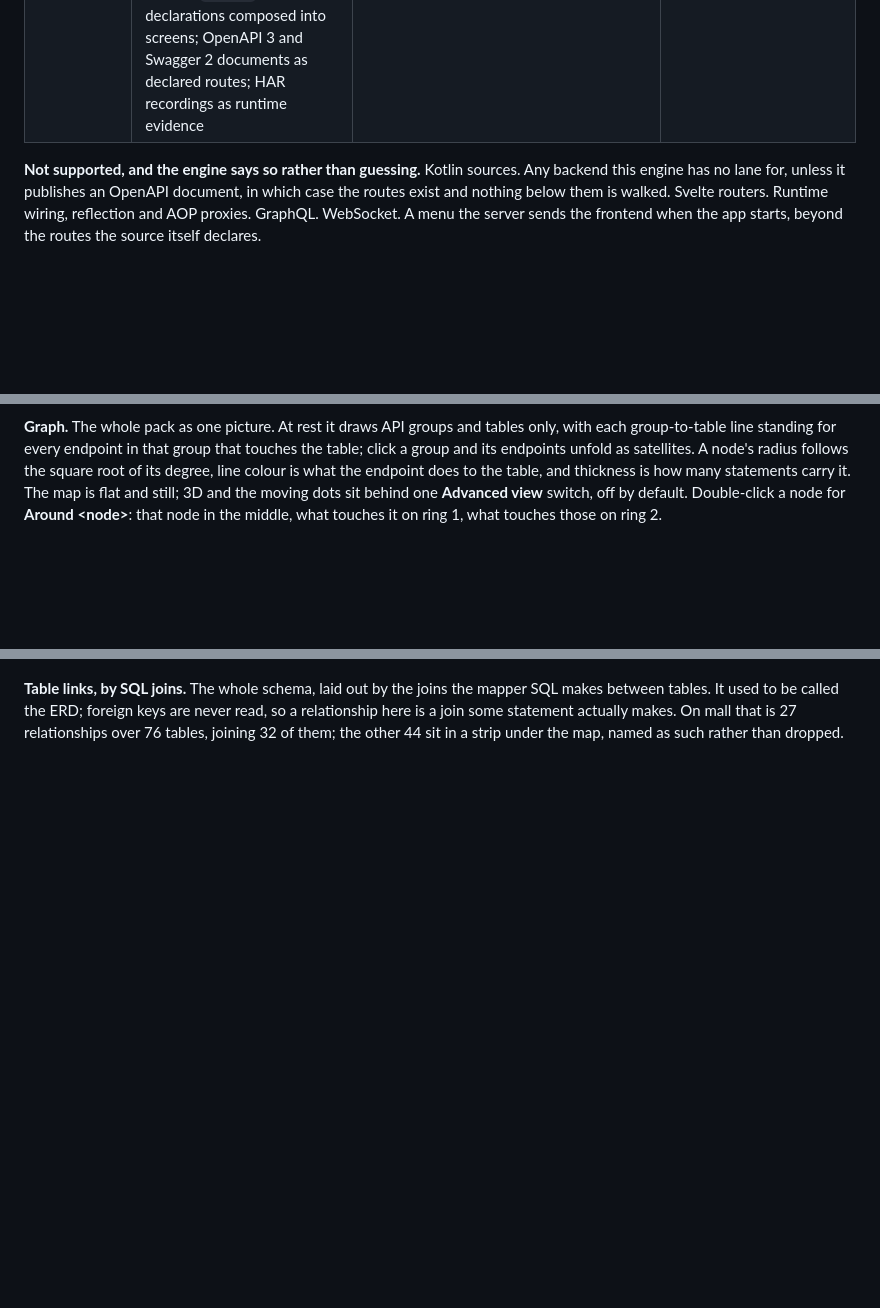
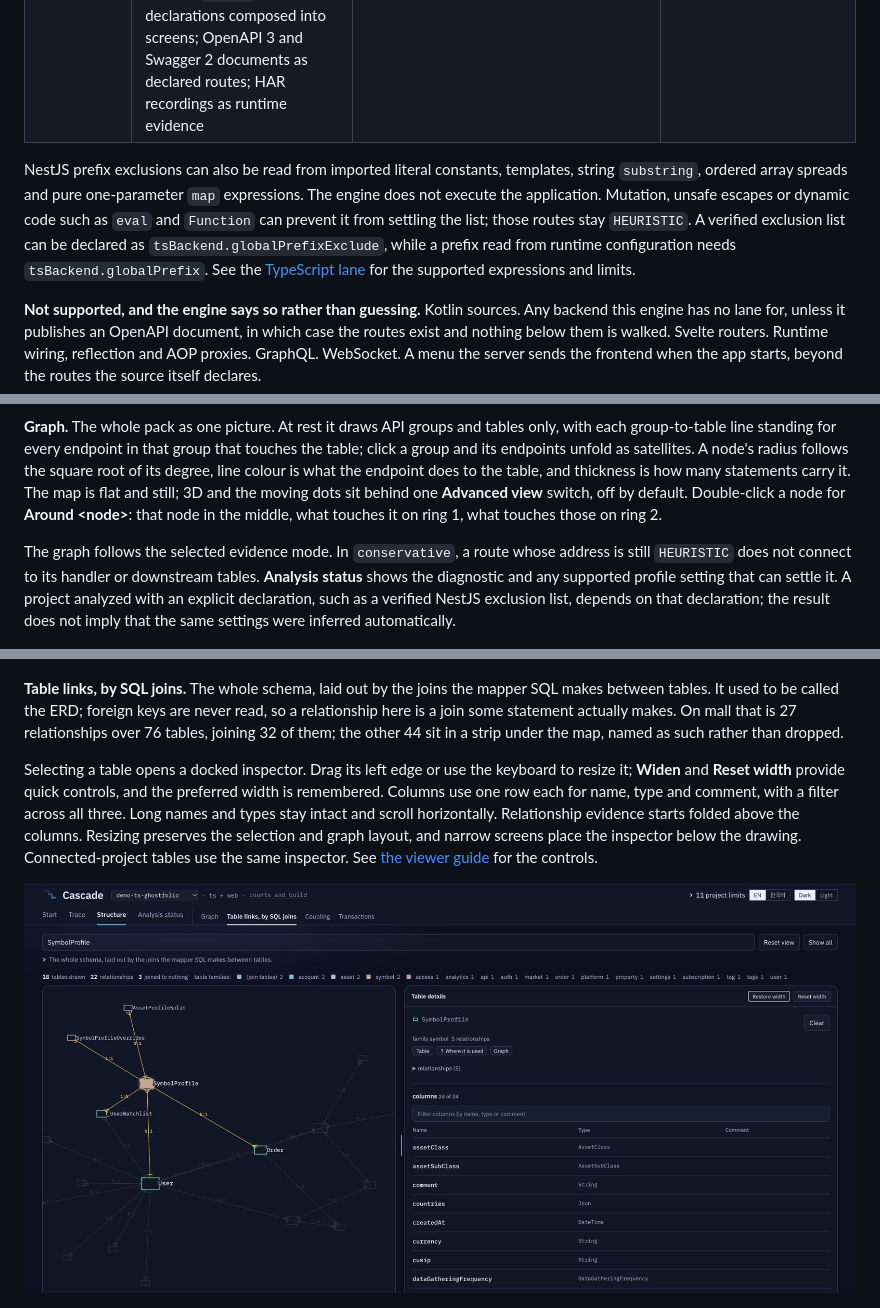
Before and after one commit to alexsoft-hq/Cascade, a Markdown page: README.md, 3 parts joined by grey strips. Rendered like a GitHub page; pictures changed too: docs/assets/screens/table-inspector.jpg (added); blank space fills up the shorter version.

```diff
--- a/README.md
+++ b/README.md
@@ -94,6 +94,15 @@ surface; these are the six worth learning first.
 | Live catalog fetch | one read-only connection that reads tables, columns, comments and primary keys and writes a pinned snapshot | `EXACT` | anything but metadata: no table data is ever selected, and analysis itself never connects |
 | NestJS, Prisma and TypeORM | the controllers a module the application loads registers, under the global prefix and URI version its bootstrap sets; the calls between methods through `this`, injected fields, imported functions and static methods, and through an abstract class or an interface to the classes that answer it; the files of a monorepo's shared library the imports reach; every Prisma or TypeORM call as a statement of its own, with the relations a Prisma call names, read against `schema.prisma` or the TypeORM entities, which are the catalog | `EXACT` for a route whose address the bootstrap states, for a Prisma call on `PrismaClient` or a class extending it, and for a TypeORM name whose naming strategy, table prefix and schema are known; `SOUND_SET` for a call between methods, a call through an abstract type whose set the module bindings settle, the `nestjs-prisma` client, and a column a `select` may leave out; `HEURISTIC` for a route an exclude built at run time may move, a TypeORM name that depends on a strategy, prefix or schema the source leaves to run time, and a call through an abstract type whose set may be short | a prefix or a module list the source builds at run time, which makes no route and says so; raw SQL; Prisma's fluent relation API; TypeORM embedded entities, table inheritance and Active Record calls; guards and interceptors; Mongoose |
 | Frontends | `.js`, `.mjs`, `.cjs`, `.jsx`, `.ts`, `.tsx` and the `<script>` blocks of `.vue` single-file components; `axios` and `fetch` and `XMLHttpRequest`, Angular's `HttpClient` known by the type a field is declared with, and the project's own wrappers, an object's methods included, traced to whichever of them sends the request; a base URL read per build from the `.env` files the build tool reads; `vue-router`, `react-router` and Angular `Routes` declarations composed into screens; OpenAPI 3 and Swagger 2 documents as declared routes; HAR recordings as runtime evidence | `SOUND_SET` for a call traced to a client that sends it; `EXACT` for a `RENDERS` edge onto the file a route declares; `HEURISTIC` for a call whose base URL rests on a default no `.env` file sets, or only on hosts that are not this machine, for a call to this machine on a port no file states, and for a call through a wrapper step whose URL, method or base URL the code does not settle | which of an imported component's functions really runs, which is a run-time question and stays `SOUND_SET` |
+
+NestJS prefix exclusions can also be read from imported literal constants,
+templates, string `substring`, ordered array spreads and pure one-parameter
+`map` expressions. The engine does not execute the application. Mutation,
+unsafe escapes or dynamic code such as `eval` and `Function` can prevent it
+from settling the list; those routes stay `HEURISTIC`. A verified exclusion
+list can be declared as `tsBackend.globalPrefixExclude`, while a prefix read
+from runtime configuration needs `tsBackend.globalPrefix`. See the
+[TypeScript lane](docs/setup/ts-lane.md) for the supported expressions and limits.
 
 **Not supported, and the engine says so rather than guessing.** Kotlin sources.
 Any backend this engine has no lane for, unless it publishes an OpenAPI
@@ -917,6 +930,13 @@ map is flat and still; 3D and the moving dots sit behind one **Advanced view**
 switch, off by default. Double-click a node for **Around \<node\>**: that node in
 the middle, what touches it on ring 1, what touches those on ring 2.
 
+The graph follows the selected evidence mode. In `conservative`, a route whose
+address is still `HEURISTIC` does not connect to its handler or downstream
+tables. **Analysis status** shows the diagnostic and any supported profile
+setting that can settle it. A project analyzed with an explicit declaration,
+such as a verified NestJS exclusion list, depends on that declaration; the
+result does not imply that the same settings were inferred automatically.
+
 ![Table links, by SQL joins: the whole schema laid out by the joins the mapper
 SQL makes, with the hub tables ranked beside it](docs/assets/screens/erd.png)
 
@@ -925,6 +945,18 @@ mapper SQL makes between tables. It used to be called the ERD; foreign keys are
 never read, so a relationship here is a join some statement actually makes. On
 mall that is 27 relationships over 76 tables, joining 32 of them; the other 44
 sit in a strip under the map, named as such rather than dropped.
+
+Selecting a table opens a docked inspector. Drag its left edge or use the
+keyboard to resize it; **Widen** and **Reset width** provide quick controls,
+and the preferred width is remembered. Columns use one row each for name,
+type and comment, with a filter across all three. Long names and types stay
+intact and scroll horizontally. Relationship evidence starts folded above
+the columns. Resizing preserves the selection and graph layout, and narrow
+screens place the inspector below the drawing. Connected-project tables use
+the same inspector. See [the viewer guide](docs/viewer.md) for the controls.
+
+![Ghostfolio's SymbolProfile table in the widened inspector: searchable column
+rows keep dataGatheringFrequency and its type on one line](docs/assets/screens/table-inspector.jpg)
 
 ![Transactions: each @Transactional method with its write count, read
 count and the number of tables one commit can
```
Also changed, not shown: other parts of README.md (+4 -0 lines), README.ko.md (+32 -0 lines).
